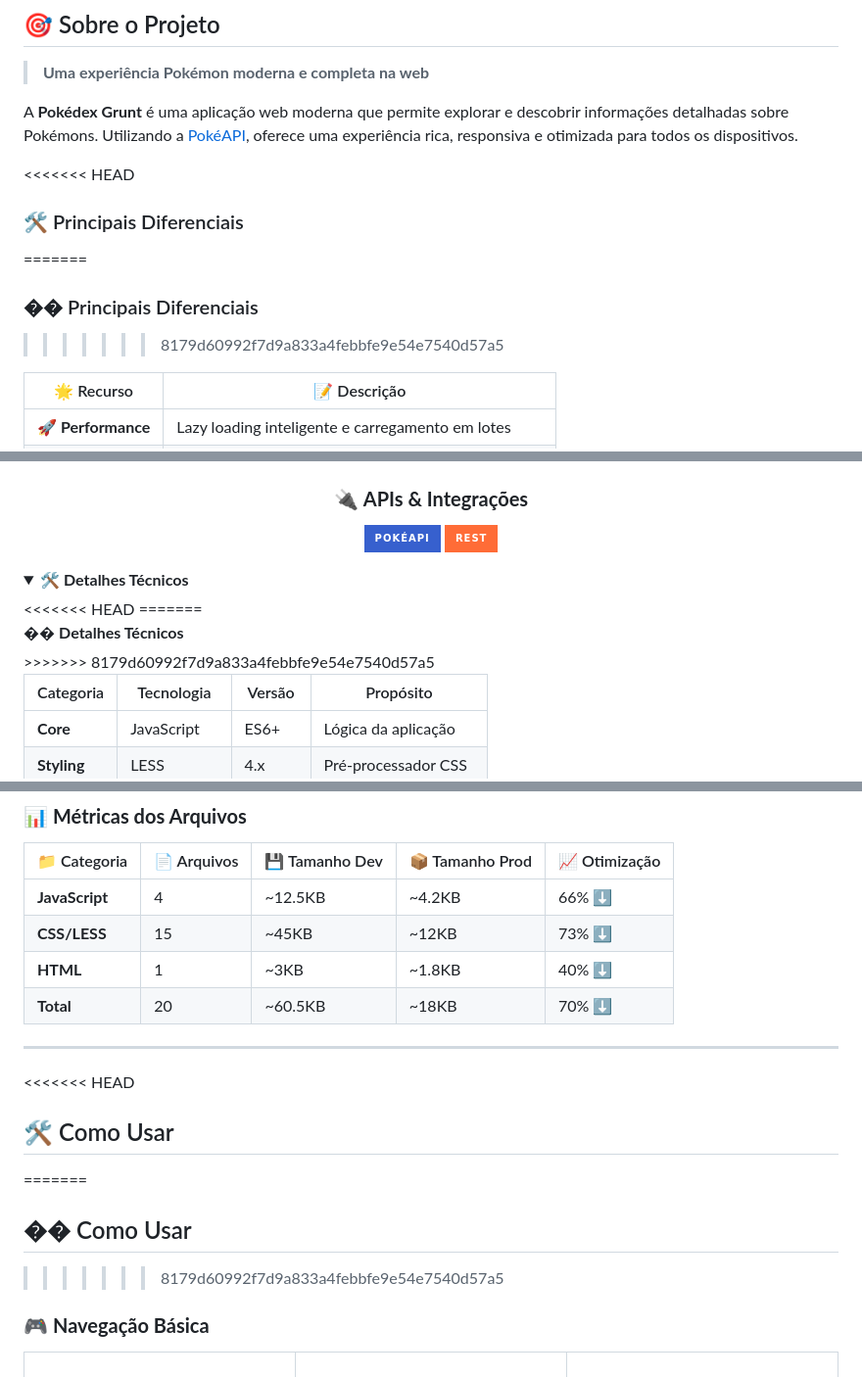
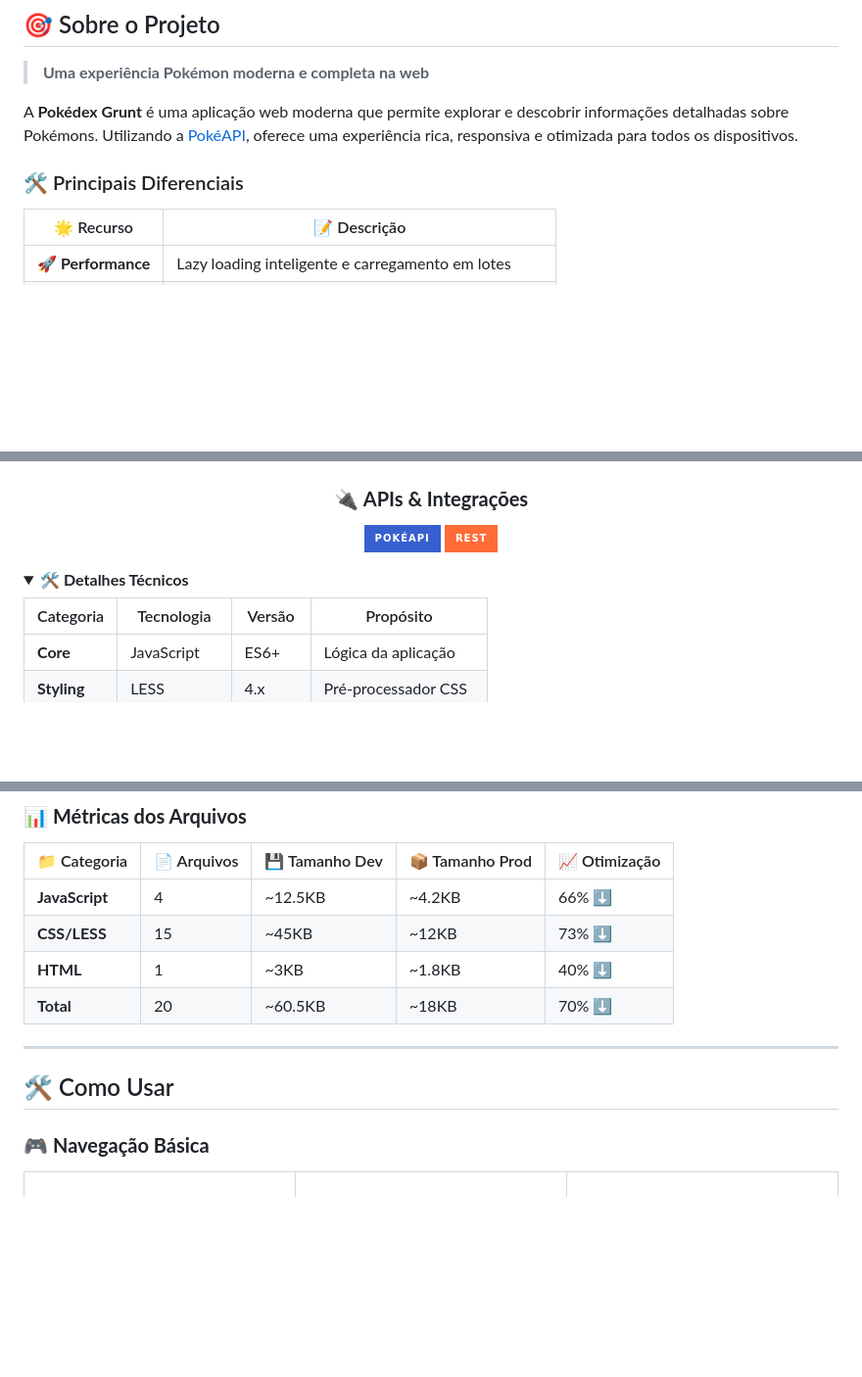
Before and after one commit to Sanabre3/Pokedex_Grunt, a Markdown page: README.md, 3 parts joined by grey strips. Shown at 98% size. GitHub-like rendering; folded sections open; badges without logos; blank space fills up the shorter version.

```diff
--- a/README.md
+++ b/README.md
@@ -58,11 +50,7 @@
 
 A **Pokédex Grunt** é uma aplicação web moderna que permite explorar e descobrir informações detalhadas sobre Pokémons. Utilizando a [PokéAPI](https://pokeapi.co/), oferece uma experiência rica, responsiva e otimizada para todos os dispositivos.
 
-<<<<<<< HEAD
 ### 🛠️ Principais Diferenciais
-=======
-### �� Principais Diferenciais
->>>>>>> 8179d60992f7d9a833a4febbfe9e54e7540d57a5
 
 | 🌟 Recurso | 📝 Descrição |
 |------------|--------------|
@@ -192,11 +180,7 @@ const roadmapAtivo = {
 </div>
 
 <details>
-<<<<<<< HEAD
 <summary>🛠️ <strong>Detalhes Técnicos</strong></summary>
-=======
-<summary>�� <strong>Detalhes Técnicos</strong></summary>
->>>>>>> 8179d60992f7d9a833a4febbfe9e54e7540d57a5
 
 | Categoria | Tecnologia | Versão | Propósito |
 |-----------|------------|---------|-----------|
@@ -391,11 +367,7 @@ pokedex-grunt/
 
 ---
 
-<<<<<<< HEAD
 ## 🛠️ Como Usar
-=======
-## �� Como Usar
->>>>>>> 8179d60992f7d9a833a4febbfe9e54e7540d57a5
 
 ### 🎮 **Navegação Básica**
 
```
Also changed, not shown: other parts of README.md (+0 -53 lines).
